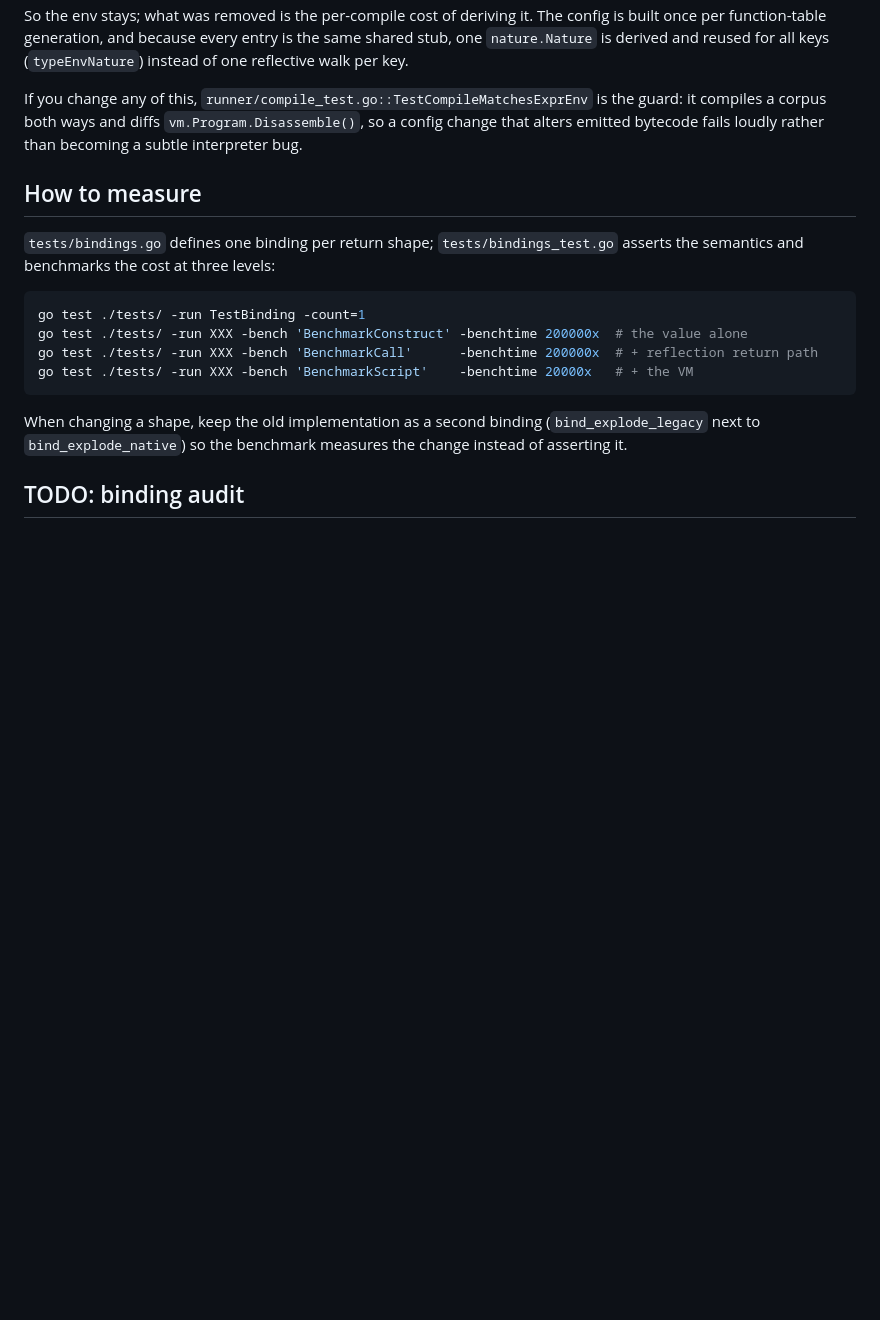
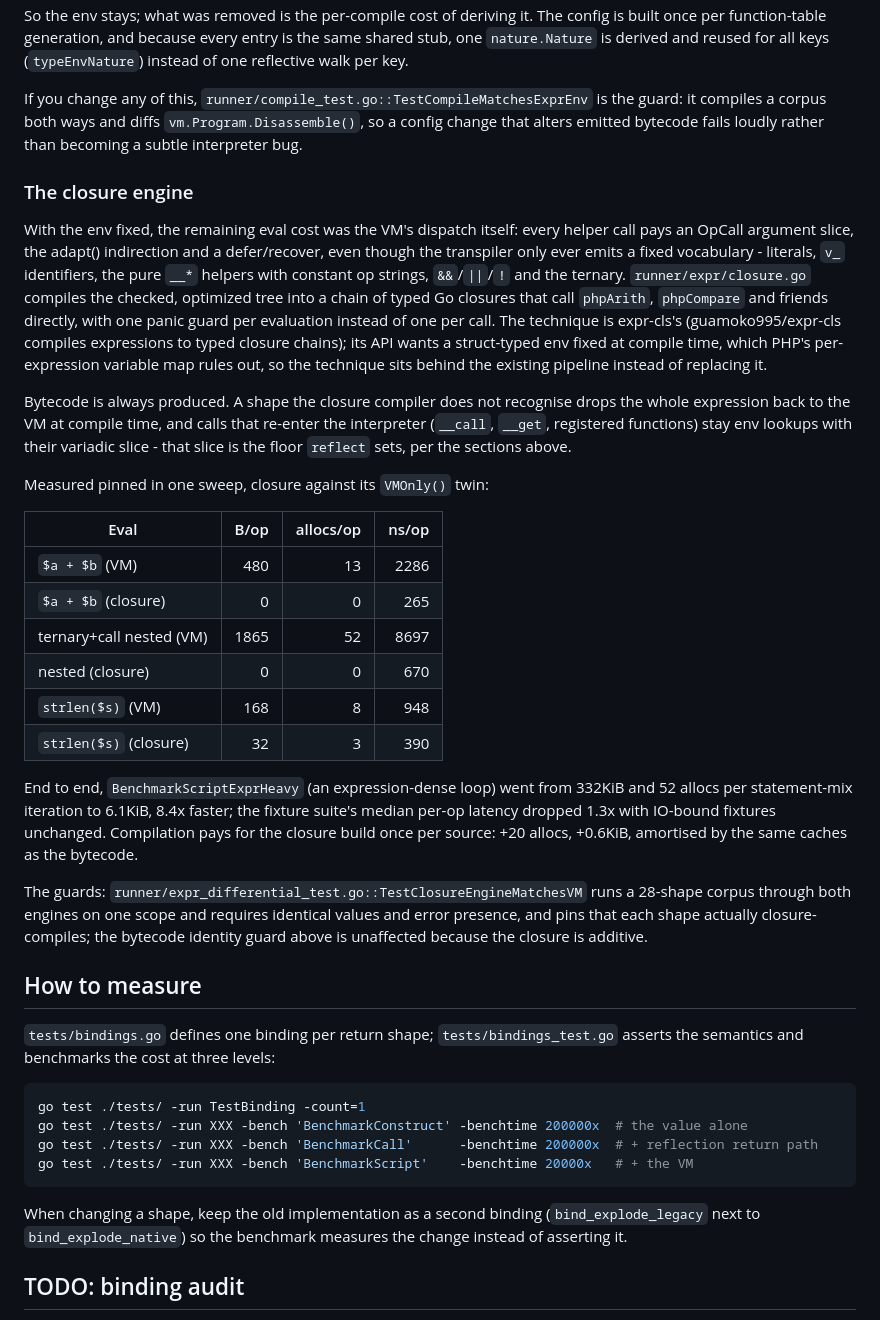
Before and after one commit to titpetric/phpscript, a Markdown page: docs/allocation-performance.md, the part around the change. Drawn GitHub-style; blank space fills up the shorter version.

Commit message:
docs: record the closure engine in allocation-performance
The document explained the env and type-env fixes but stopped before
the engine itself; the closure-chain section records why the VM
dispatch was the remaining cost, where the technique comes from, what
falls back, and the measured twin numbers, so the next change to this
path has a before to compare against.

```diff
--- a/docs/allocation-performance.md
+++ b/docs/allocation-performance.md
@@ -222,6 +222,50 @@ If you change any of this, `runner/compile_test.go::TestCompileMatchesExprEnv`
 is the guard: it compiles a corpus both ways and diffs
 `vm.Program.Disassemble()`, so a config change that alters emitted bytecode
 fails loudly rather than becoming a subtle interpreter bug.
+
+### The closure engine
+
+With the env fixed, the remaining eval cost was the VM's dispatch itself:
+every helper call pays an OpCall argument slice, the adapt() indirection and
+a defer/recover, even though the transpiler only ever emits a fixed
+vocabulary - literals, `v_` identifiers, the pure `__*` helpers with constant
+op strings, `&&`/`||`/`!` and the ternary. `runner/expr/closure.go` compiles
+the checked, optimized tree into a chain of typed Go closures that call
+`phpArith`, `phpCompare` and friends directly, with one panic guard per
+evaluation instead of one per call. The technique is expr-cls's
+(guamoko995/expr-cls compiles expressions to typed closure chains); its API
+wants a struct-typed env fixed at compile time, which PHP's per-expression
+variable map rules out, so the technique sits behind the existing pipeline
+instead of replacing it.
+
+Bytecode is always produced. A shape the closure compiler does not recognise
+drops the whole expression back to the VM at compile time, and calls that
+re-enter the interpreter (`__call`, `__get`, registered functions) stay env
+lookups with their variadic slice - that slice is the floor `reflect` sets,
+per the sections above.
+
+Measured pinned in one sweep, closure against its `VMOnly()` twin:
+
+| Eval                     | B/op | allocs/op | ns/op |
+|--------------------------|-----:|----------:|------:|
+| `$a + $b` (VM)           |  480 |        13 |  2286 |
+| `$a + $b` (closure)      |    0 |         0 |   265 |
+| ternary+call nested (VM) | 1865 |        52 |  8697 |
+| nested (closure)         |    0 |         0 |   670 |
+| `strlen($s)` (VM)        |  168 |         8 |   948 |
+| `strlen($s)` (closure)   |   32 |         3 |   390 |
+
+End to end, `BenchmarkScriptExprHeavy` (an expression-dense loop) went from
+332KiB and 52 allocs per statement-mix iteration to 6.1KiB, 8.4x faster; the
+fixture suite's median per-op latency dropped 1.3x with IO-bound fixtures
+unchanged. Compilation pays for the closure build once per source: +20
+allocs, +0.6KiB, amortised by the same caches as the bytecode.
+
+The guards: `runner/expr_differential_test.go::TestClosureEngineMatchesVM`
+runs a 28-shape corpus through both engines on one scope and requires
+identical values and error presence, and pins that each shape actually
+closure-compiles; the bytecode identity guard above is unaffected because
+the closure is additive.
 
 ## How to measure
 
```
